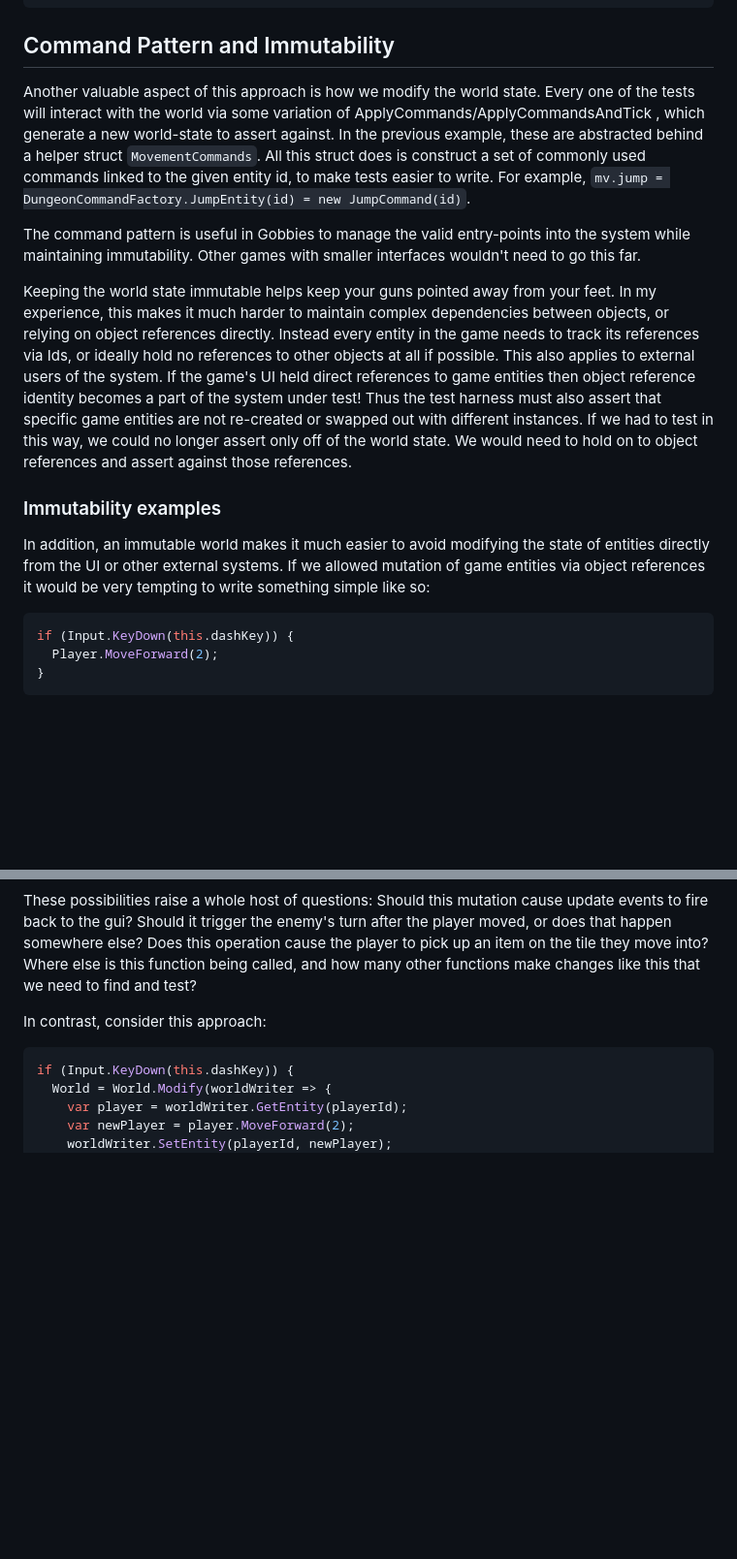
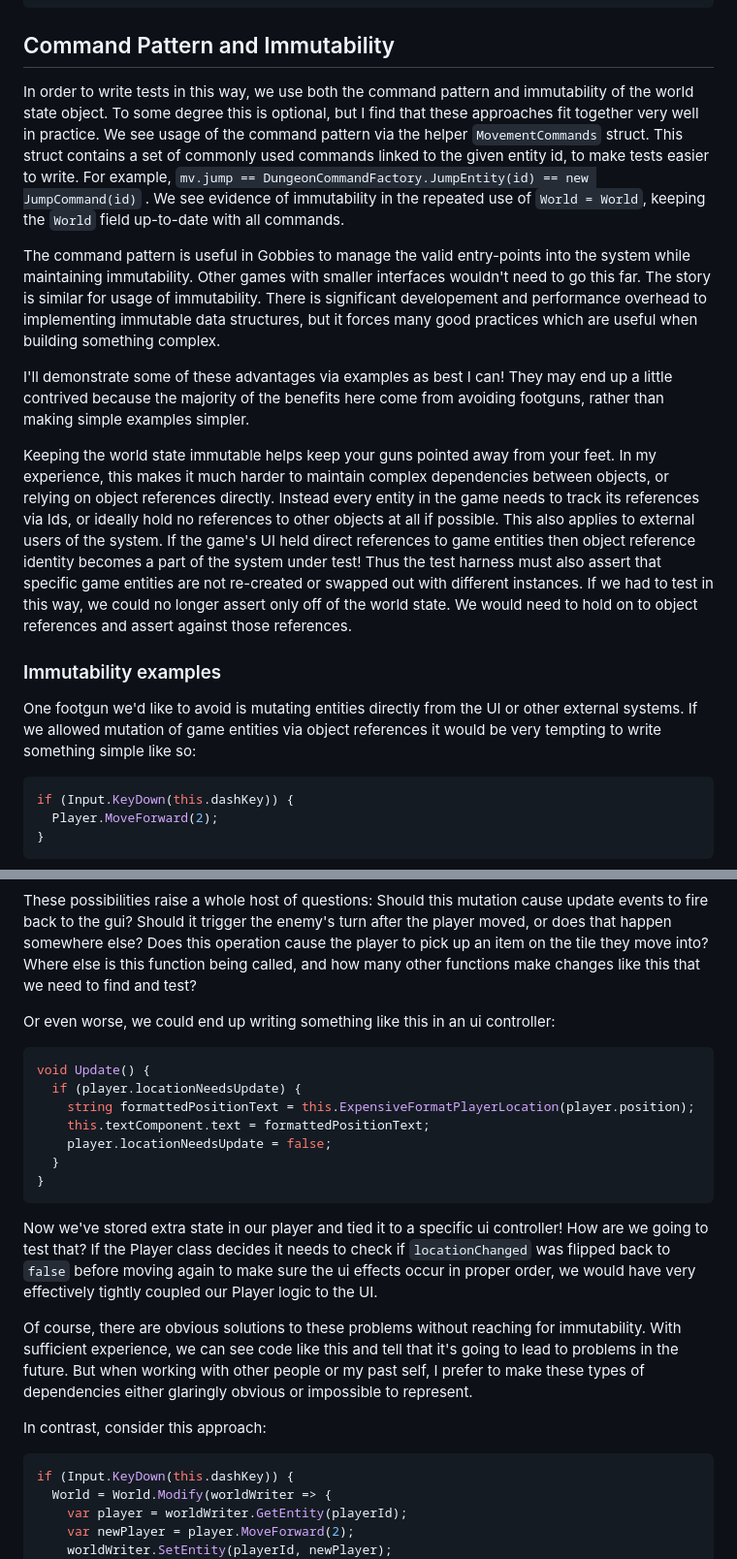
Before and after one commit to dsmiller95/dsmiller95.github.io, a Markdown page: content TODO/2024-04-25-tdd-grid-games/index.md, 2 parts joined by grey strips. Shown at 97% size. Rendered like a GitHub page; folded sections open; blank space fills up the shorter version.

````diff
--- a/content TODO/2024-04-25-tdd-grid-games/index.md
+++ b/content TODO/2024-04-25-tdd-grid-games/index.md
@@ -98,15 +98,18 @@ XXX -P- ---
 
 ## Command Pattern and Immutability
 
-Another valuable aspect of this approach is how we modify the world state. Every one of the tests will interact with the world via some variation of ApplyCommands/ApplyCommandsAndTick , which generate a new world-state to assert against. In the previous example, these are abstracted behind a helper struct `MovementCommands`. All this struct does is construct a set of commonly used commands linked to the given entity id, to make tests easier to write. For example, `mv.jump = DungeonCommandFactory.JumpEntity(id) = new JumpCommand(id)`.
+In order to write tests in this way, we use both the command pattern and immutability of the world state object. To some degree this is optional, but I find that these approaches fit together very well in practice. We see usage of the command pattern via the helper `MovementCommands` struct. This struct contains a set of commonly used commands linked to the given entity id, to make tests easier to write. For example, `mv.jump == DungeonCommandFactory.JumpEntity(id) == new JumpCommand(id)` . We see evidence of immutability in the repeated use of `World = World`, keeping the `World` field up-to-date with all commands.
 
-The command pattern is useful in Gobbies to manage the valid entry-points into the system while maintaining immutability. Other games with smaller interfaces wouldn't need to go this far.
+The command pattern is useful in Gobbies to manage the valid entry-points into the system while maintaining immutability. Other games with smaller interfaces wouldn't need to go this far. The story is similar for usage of immutability. There is significant developement and performance overhead to implementing immutable data structures, but it forces many good practices which are useful when building something
+complex.
+
+I'll demonstrate some of these advantages via examples as best I can! They may end up a little contrived because the majority of the benefits here come from avoiding footguns, rather than making simple examples simpler.
 
 Keeping the world state immutable helps keep your guns pointed away from your feet. In my experience, this makes it much harder to maintain complex dependencies between objects, or relying on object references directly. Instead every entity in the game needs to track its references via Ids, or ideally hold no references to other objects at all if possible. This also applies to external users of the system. If the game's UI held direct references to game entities then object reference identity becomes a part of the system under test! Thus the test harness must also assert that specific game entities are not re-created or swapped out with different instances. If we had to test in this way, we could no longer assert only off of the world state. We would need to hold on to object references and assert against those references.
 
 ### Immutability examples
 
-In addition, an immutable world makes it much easier to avoid modifying the state of entities directly from the UI or other external systems. If we allowed mutation of game entities via object references it would be very tempting to write something simple like so:
+One footgun we'd like to avoid is mutating entities directly from the UI or other external systems. If we allowed mutation of game entities via object references it would be very tempting to write something simple like so:
 ```csharp
 if (Input.KeyDown(this.dashKey)) {
   Player.MoveForward(2);
@@ -119,6 +122,22 @@ Imagine what this MoveForward function must or may do:
 3. It may be capable of causing changes to entities other than the player, for example picking up a pickup.
 
 These possibilities raise a whole host of questions: Should this mutation cause update events to fire back to the gui? Should it trigger the enemy's turn after the player moved, or does that happen somewhere else? Does this operation cause the player to pick up an item on the tile they move into? Where else is this function being called, and how many other functions make changes like this that we need to find and test?
+
+
+Or even worse, we could end up writing something like this in an ui controller:
+```csharp
+void Update() {
+  if (player.locationNeedsUpdate) {
+    string formattedPositionText = this.ExpensiveFormatPlayerLocation(player.position);
+    this.textComponent.text = formattedPositionText;
+    player.locationNeedsUpdate = false;
+  }
+}
+```
+
+Now we've stored extra state in our player and tied it to a specific ui controller! How are we going to test that? If the Player class decides it needs to check if `locationChanged` was flipped back to `false` before moving again to make sure the ui effects occur in proper order, we would have very effectively tightly coupled our Player logic to the UI.
+
+Of course, there are obvious solutions to these problems without reaching for immutability. With sufficient experience, we can see code like this and tell that it's going to lead to problems in the future. But when working with other people or my past self, I prefer to make these types of dependencies either glaringly obvious or impossible to represent.
 
 In contrast, consider this approach:
 
````
Also changed, not shown: other parts of content TODO/2024-04-25-tdd-grid-games/index.md (+46 -28 lines).
